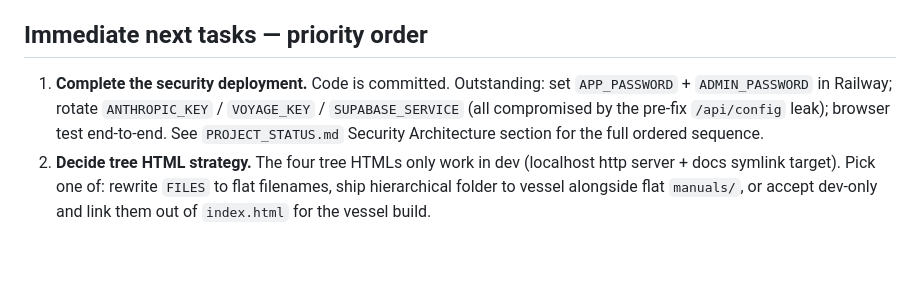
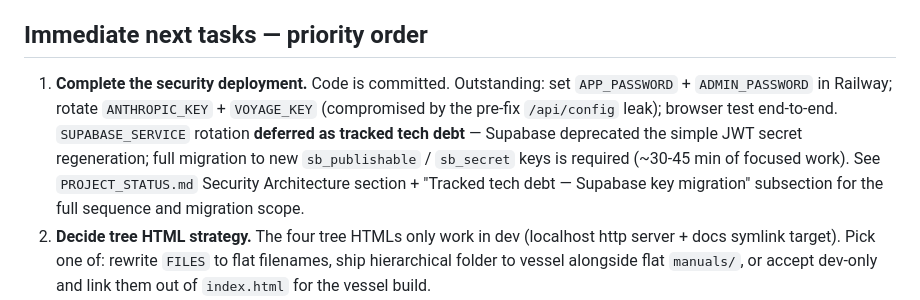
Before and after one commit to Seanbrock100/rov-chatbot, a Markdown page: SESSION_HANDOFF.md, the part around the change. Drawn GitHub-style; blank space fills up the shorter version.

```diff
--- a/SESSION_HANDOFF.md
+++ b/SESSION_HANDOFF.md
@@ -112,7 +112,7 @@ Direct from his system prompt:
 
 ## Immediate next tasks — priority order
 
-1. **Complete the security deployment.** Code is committed. Outstanding: set `APP_PASSWORD` + `ADMIN_PASSWORD` in Railway; rotate `ANTHROPIC_KEY` / `VOYAGE_KEY` / `SUPABASE_SERVICE` (all compromised by the pre-fix `/api/config` leak); browser test end-to-end. See `PROJECT_STATUS.md` Security Architecture section for the full ordered sequence.
+1. **Complete the security deployment.** Code is committed. Outstanding: set `APP_PASSWORD` + `ADMIN_PASSWORD` in Railway; rotate `ANTHROPIC_KEY` + `VOYAGE_KEY` (compromised by the pre-fix `/api/config` leak); browser test end-to-end. `SUPABASE_SERVICE` rotation **deferred as tracked tech debt** — Supabase deprecated the simple JWT secret regeneration; full migration to new `sb_publishable` / `sb_secret` keys is required (~30-45 min of focused work). See `PROJECT_STATUS.md` Security Architecture section + "Tracked tech debt — Supabase key migration" subsection for the full sequence and migration scope.
 2. **Decide tree HTML strategy.** The four tree HTMLs only work in dev (localhost http server + docs symlink target). Pick one of: rewrite `FILES` to flat filenames, ship hierarchical folder to vessel alongside flat `manuals/`, or accept dev-only and link them out of `index.html` for the vessel build.
 3. **Resolve `rov-manual/docs` symlink** before vessel copy.
 4. **Vessel sandbox test** on a Windows machine via `file://`. Verify card click → card_index sidebar populates; drawing click → PDF tab opens; chatbot reaches Railway; check DevTools Network tab for the Anthropic POST.
```
Also changed, not shown: PROJECT_STATUS.md (+15 -2 lines).
